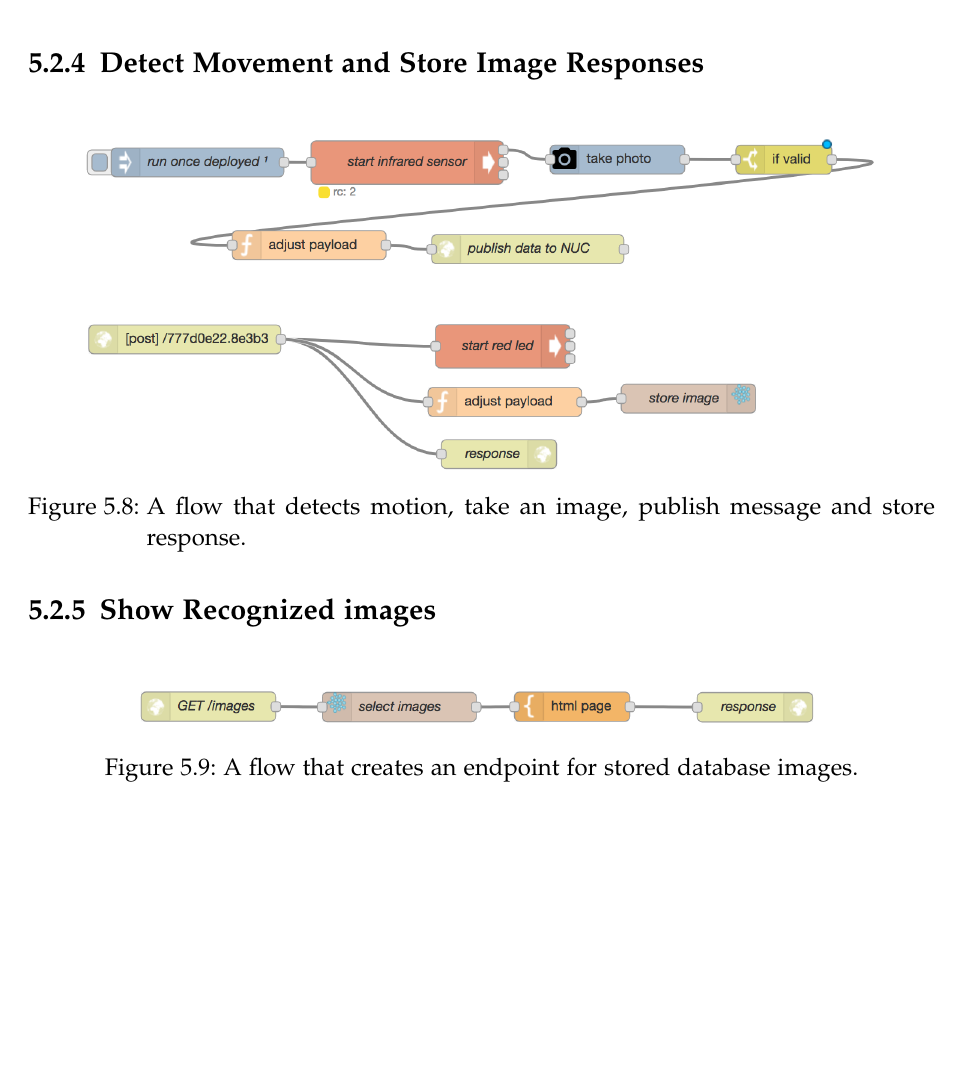
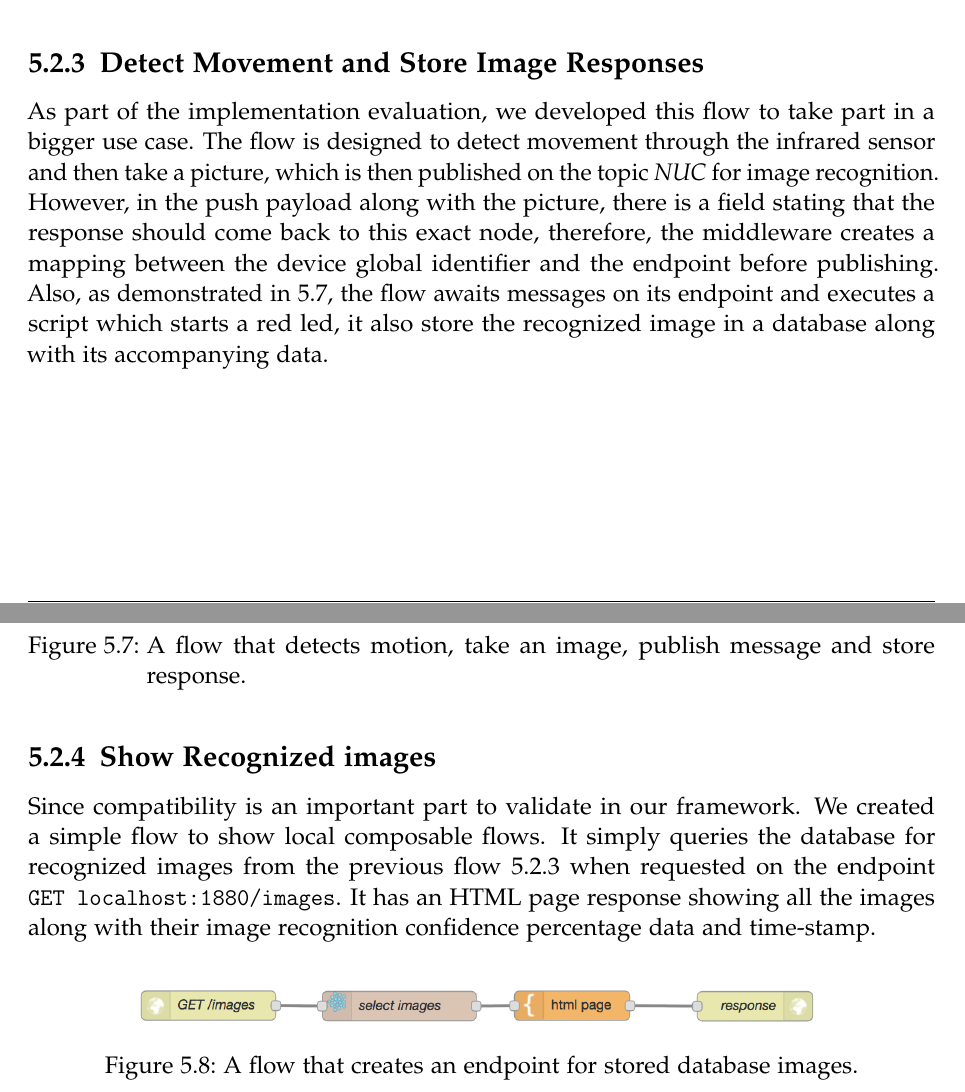
Before and after one commit to SalehAly/master-thesis, a LaTeX thesis (writing/latex-thesis/main.tex, which reads writing/latex-thesis/chapters/05_implementation.tex): part of page 52 of 58 before the commit and two parts of pages 51 and 52 of 59 after it, the two joined at a grey line, cut so that both start at the same text, the shorter picture padded with empty space. Compiled offline with pdfLaTeX.

Commit message:
wip(writing): added two subsections in implementation

```diff
--- a/writing/latex-thesis/chapters/05_implementation.tex
+++ b/writing/latex-thesis/chapters/05_implementation.tex
@@ -81,3 +81,8 @@ This flow was developed to make sure that the software framework works against t
 	\caption{A flow that reads temperature and stores it, also start a red lamp if temperature is above 30 degree Celsius.}
 	\label{fig:flow-temp}
 \end{figure}
+
+
+
+\subsection{Detect Movement and Store Image Responses} \label{subsec:detect-move}
+As part of the implementation evaluation, we developed this flow to take part in a bigger use case. The flow is designed to detect movement through the infrared sensor and then take a picture, which is then published on the topic \textit{NUC} for image recognition. However, in the push payload along with the picture, there is a field stating that the response should come back to this exact node, therefore, the middleware creates a mapping between the device global identifier and the endpoint before publishing. Also, as demonstrated in \ref{fig:flow-motion}, the flow awaits messages on its endpoint and executes a script which starts a red led, it also store the recognized image in a database along with its accompanying data.
@@ -83,0 +93,12 @@ This flow was developed to make sure that the software framework works against t
+	\caption{A flow that detects motion, take an image, publish message and store response.}
+	\label{fig:flow-motion}
+\end{figure}
+
+
+\subsection{Show Recognized images}
+Since compatibility is an important part to validate in our framework. We created a simple flow to show local composable flows. It simply queries the database for recognized images from the previous flow \ref{subsec:detect-move} when requested on the endpoint \verb|GET localhost:1880/images|. It has an HTML page response showing all the images along with their image recognition confidence percentage data and time-stamp.
+
+\begin{figure}[H]
+	\centering
+	\includegraphics[scale=0.6]{images/flow-images.png}
+	\caption{A flow that creates an endpoint for stored database images.}
@@ -89,17 +113,3 @@ To prove that we can send flows to machines with heavy computation power and lot
 	\caption{A flow that uses tensorflow to recognize a water bottle.}
 	\label{fig:flow-tensor}
 \end{figure}
-\subsection{Detect Movement and Store Image Responses}
- \begin{figure}[H]
-	\centering
-	\includegraphics[scale=0.6]{images/flow-motion.png}
-	\caption{A flow that detects motion, take an image, publish message and store response.}
-	\label{fig:flow-motion}
-\end{figure}
-\subsection{Show Recognized images}
- \begin{figure}[H]
-	\centering
-	\includegraphics[scale=0.6]{images/flow-images.png}
-	\caption{A flow that creates an endpoint for stored database images.}
-	\label{fig:flow-image}
-\end{figure}
```
Also changed, not shown: writing/latex-thesis/chapters/05_implementation.tex (9 more changed lines), 1 other file.
